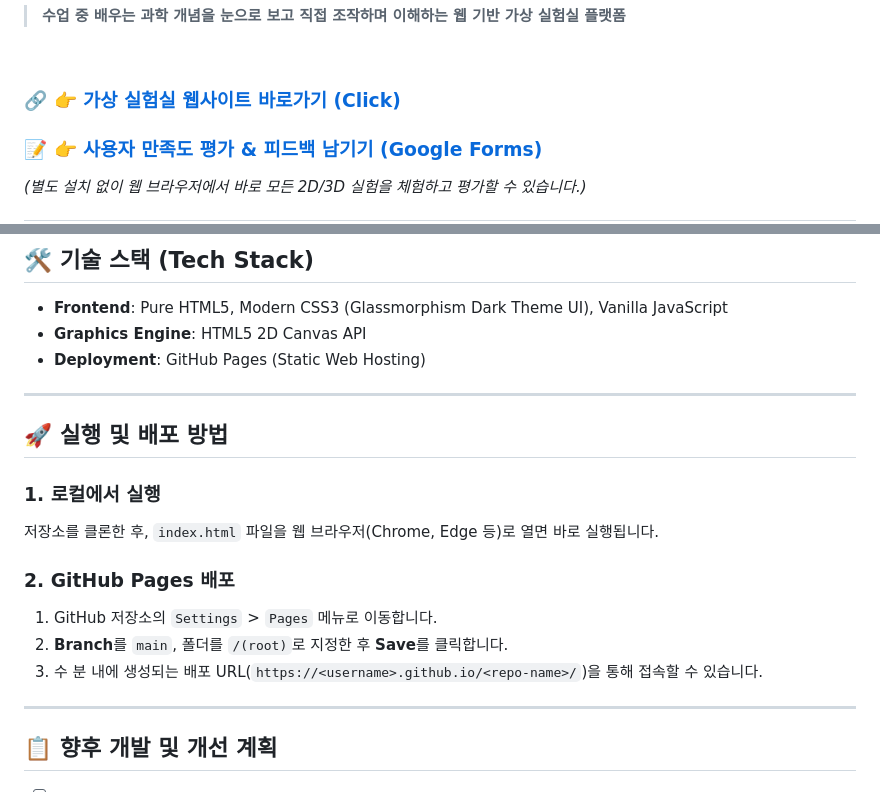
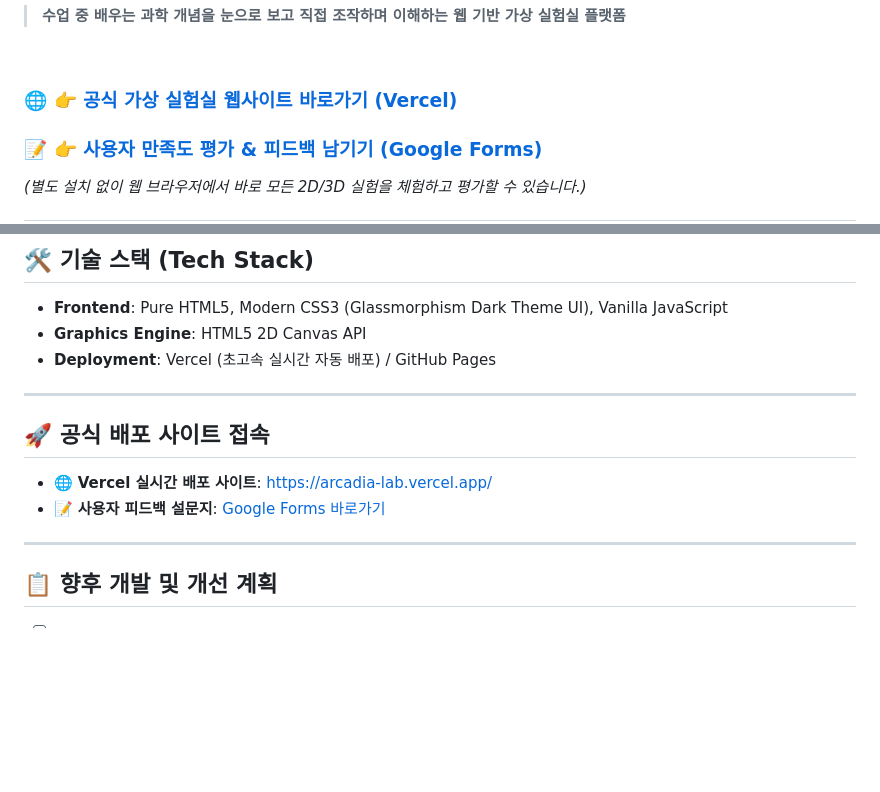
Before and after one commit to Gungmean/arcadia_Lab, a Markdown page: README.md, 2 parts joined by grey strips. Rendered like a GitHub page; blank space fills up the shorter version.

Commit message:
docs: 공식 Vercel 배포 주소(https://arcadia-lab.vercel.app/) 등록

```diff
--- a/README.md
+++ b/README.md
@@ -4,7 +4,7 @@
 
 <br>
 
-### 🔗 **[👉 가상 실험실 웹사이트 바로가기 (Click)](https://gungmean.github.io/arcadia_Lab/)**
+### 🌐 **[👉 공식 가상 실험실 웹사이트 바로가기 (Vercel)](https://arcadia-lab.vercel.app/)**
 ### 📝 **[👉 사용자 만족도 평가 & 피드백 남기기 (Google Forms)](https://docs.google.com/forms/d/e/1FAIpQLSdRpS65k_rRiENkOXQtqERFZpdIhjpSssaQSaVSrIKf-ynJyw/viewform?usp=header)**
 *(별도 설치 없이 웹 브라우저에서 바로 모든 2D/3D 실험을 체험하고 평가할 수 있습니다.)*
 
@@ -41,19 +41,14 @@
 ## 🛠️ 기술 스택 (Tech Stack)
 - **Frontend**: Pure HTML5, Modern CSS3 (Glassmorphism Dark Theme UI), Vanilla JavaScript
 - **Graphics Engine**: HTML5 2D Canvas API
-- **Deployment**: GitHub Pages (Static Web Hosting)
+- **Deployment**: Vercel (초고속 실시간 자동 배포) / GitHub Pages
 
 ---
 
-## 🚀 실행 및 배포 방법
+## 🚀 공식 배포 사이트 접속
 
-### 1. 로컬에서 실행
-저장소를 클론한 후, `index.html` 파일을 웹 브라우저(Chrome, Edge 등)로 열면 바로 실행됩니다.
-
-### 2. GitHub Pages 배포
-1. GitHub 저장소의 `Settings` > `Pages` 메뉴로 이동합니다.
-2. **Branch**를 `main`, 폴더를 `/(root)`로 지정한 후 **Save**를 클릭합니다.
-3. 수 분 내에 생성되는 배포 URL(`https://<username>.github.io/<repo-name>/`)을 통해 접속할 수 있습니다.
+- 🌐 **Vercel 실시간 배포 사이트**: [https://arcadia-lab.vercel.app/](https://arcadia-lab.vercel.app/)
+- 📝 **사용자 피드백 설문지**: [Google Forms 바로가기](https://docs.google.com/forms/d/e/1FAIpQLSdRpS65k_rRiENkOXQtqERFZpdIhjpSssaQSaVSrIKf-ynJyw/viewform?usp=header)
 
 ---
 
```
